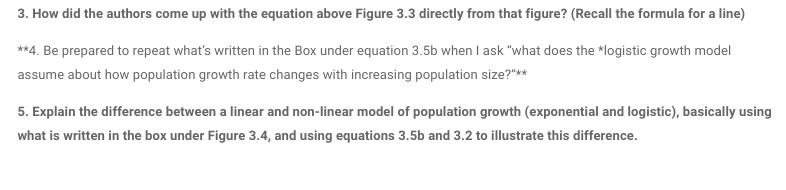
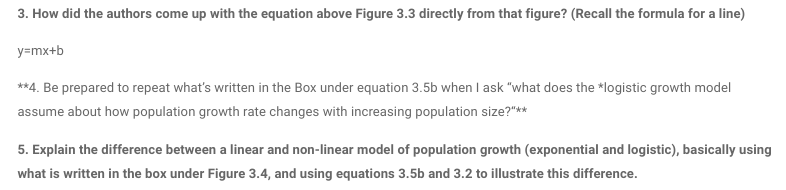
Before and after one commit to jhpantel/ude-ecomod, an R Markdown document (L2.1_notes.Rmd): the page in a window 1100 px wide, from 7850 px down. Rendered offline with R 4.5, knitr and Pandoc, with nearby package versions; menus at the side of the page are left out.

Commit message:
test commit

```diff
--- a/L2.1_notes.Rmd
+++ b/L2.1_notes.Rmd
@@ -158,6 +158,8 @@ plot(out)
 
 **3. How did the authors come up with the equation above Figure 3.3 directly from that figure? (Recall the formula for a line)**
 
+y=mx+b
+
 **4. Be prepared to repeat what's written in the Box under equation 3.5b when I ask "what does the *logistic growth model assume about how population growth rate changes with increasing population size?"**
 
 **5. Explain the difference between a linear and non-linear model of population growth (exponential and logistic), basically using what is written in the box under Figure 3.4, and using equations 3.5b and 3.2 to illustrate this difference.**
```
